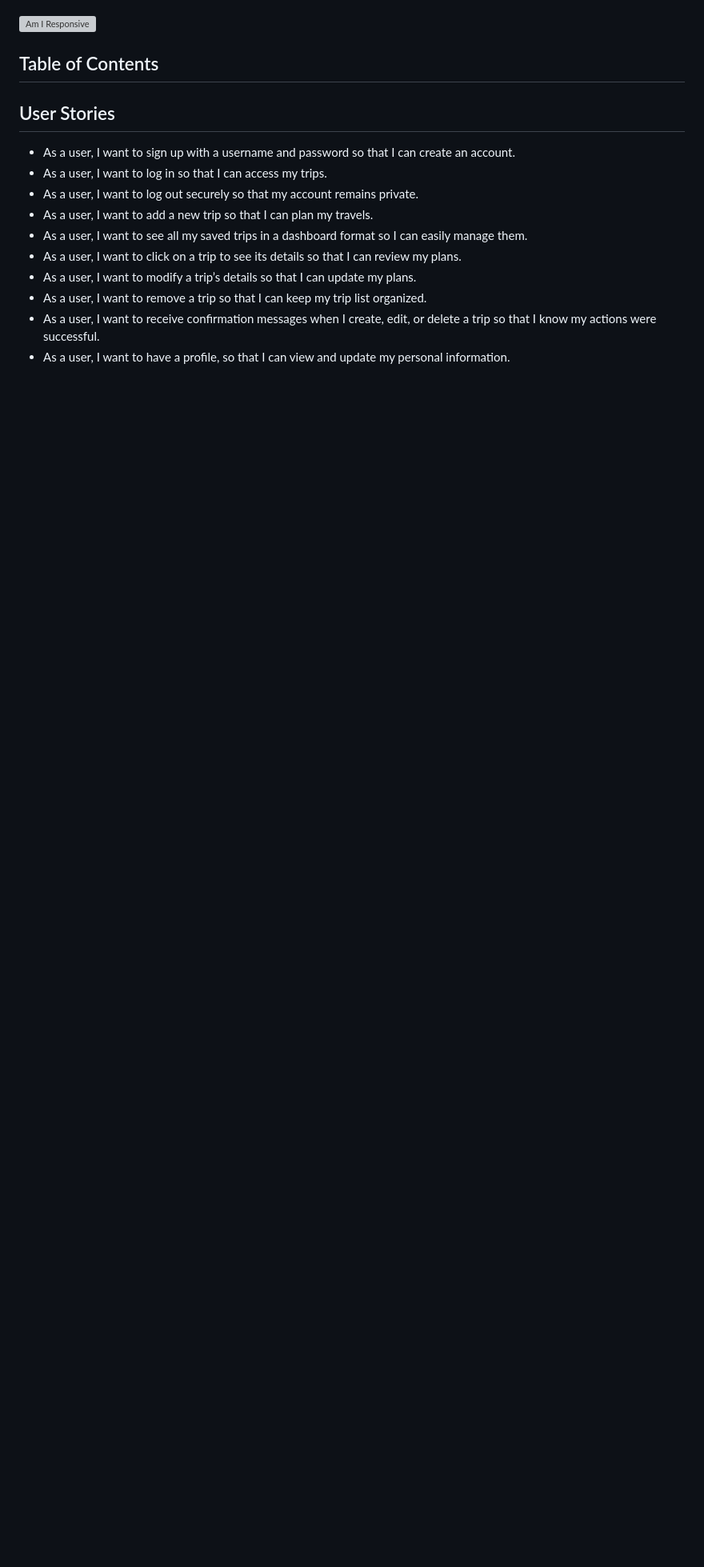
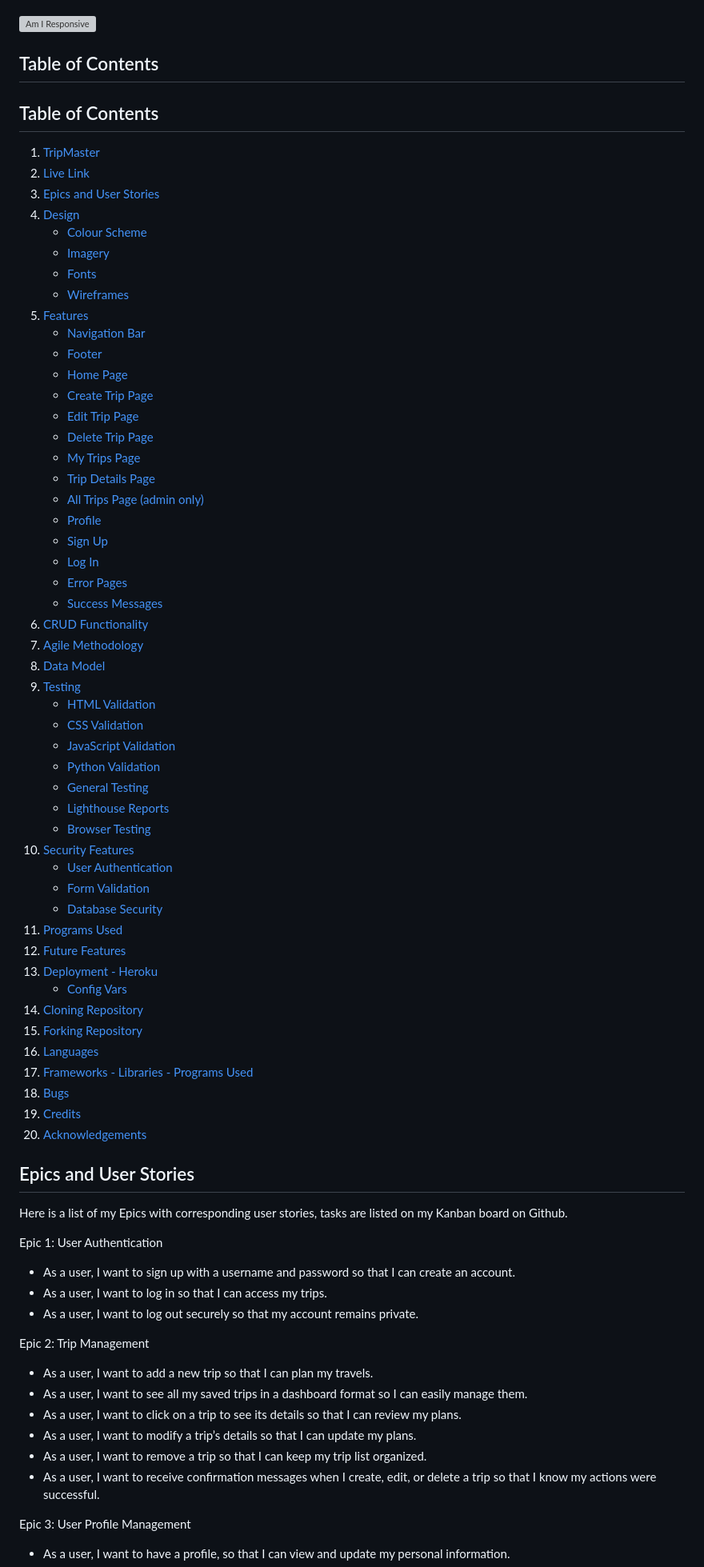
Before and after one commit to Amelia5p/travel-planner, a Markdown page: README.md, the part around the change printed below. Shown: that part at 80% size. Rendered like a GitHub page; blank space fills up the shorter version; grey boxes are pictures that could not be loaded.

```diff
--- a/README.md
+++ b/README.md
@@ -8,20 +8,80 @@ The live link can be found here - [TripMaster](https://travelplannerapp-889b39b3
 
 ## Table of Contents
 
+## Table of Contents
+
+1. [TripMaster](#tripmaster)
+2. [Live Link](#live-link)
+3. [Epics and User Stories](#user-stories)
+4. [Design](#design)
+   - [Colour Scheme](#colour-scheme)
+   - [Imagery](#imagery)
+   - [Fonts](#fonts)
+   - [Wireframes](#wireframes)
+5. [Features](#features)
+   - [Navigation Bar](#navigation-bar)
+   - [Footer](#footer)
+   - [Home Page](#home-page)
+   - [Create Trip Page](#create-trip-page)
+   - [Edit Trip Page](#edit-trip-page)
+   - [Delete Trip Page](#delete-trip-page)
+   - [My Trips Page](#my-trips-page)
+   - [Trip Details Page](#trip-details-page)
+   - [All Trips Page (admin only)](#all-trips-page-admin-only)
+   - [Profile](#profile)
+   - [Sign Up](#sign-up)
+   - [Log In](#log-in)
+   - [Error Pages](#error-pages)
+   - [Success Messages](#success-messages)
+6. [CRUD Functionality](#crud-functionality)
+7. [Agile Methodology](#agile-methodology)
+8. [Data Model](#data-model)
+9. [Testing](#testing)
+   - [HTML Validation](#html)
+   - [CSS Validation](#css)
+   - [JavaScript Validation](#javascript)
+   - [Python Validation](#python)
+   - [General Testing](#general-testing)
+   - [Lighthouse Reports](#lighthouse)
+   - [Browser Testing](#browser-testing)
+10. [Security Features](#security-features)
+    - [User Authentication](#user-authentication)
+    - [Form Validation](#form-validation)
+    - [Database Security](#database-security)
+11. [Programs Used](#programs-used)
+12. [Future Features](#future-features)
+13. [Deployment - Heroku](#deployment---heroku)
+    - [Config Vars](#config-vars)
+14. [Cloning Repository](#cloning-repository)
+15. [Forking Repository](#forking-repository)
+16. [Languages](#languages)
+17. [Frameworks - Libraries - Programs Used](#frameworks---libraries---programs-used)
+18. [Bugs](#bugs)
+19. [Credits](#credits)
+20. [Acknowledgements](#acknowledgements)
 
 
 
 
+## Epics and User Stories
 
-## User Stories
+Here is a list of my Epics with corresponding user stories, tasks are listed on my Kanban board on Github.
+
+Epic 1: User Authentication
 
 -  As a user, I want to sign up with a username and password so that I can create an account.
 -  As a user, I want to log in so that I can access my trips.
 -  As a user, I want to log out securely so that my account remains private.
+
+Epic 2: Trip Management
+
 -  As a user, I want to add a new trip so that I can plan my travels.
 -  As a user, I want to see all my saved trips in a dashboard format so I can easily manage them.
 -  As a user, I want to click on a trip to see its details so that I can review my plans.
 -  As a user, I want to modify a trip’s details so that I can update my plans.
 -  As a user, I want to remove a trip so that I can keep my trip list organized.
 -  As a user, I want to receive confirmation messages when I create, edit, or delete a trip so that I know my actions were successful.
+
+Epic 3: User Profile Management
+
 -  As a user, I want to have a profile, so that I can view and update my personal information.
```
Also changed, not shown: other parts of README.md (+3 -0 lines).
